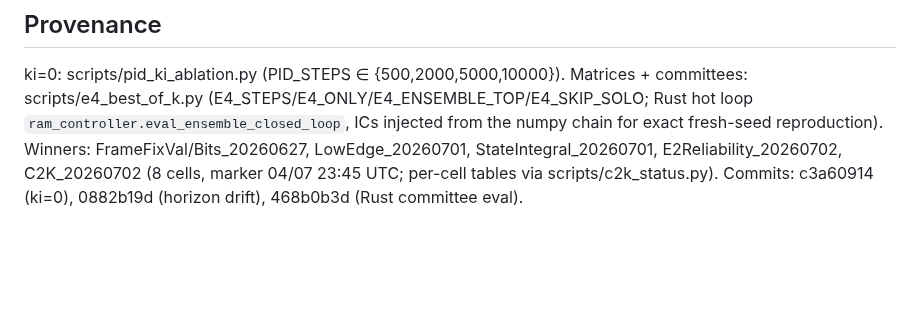
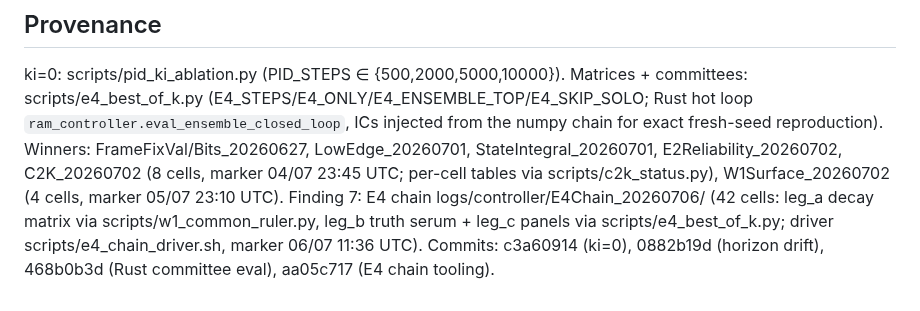
Before and after one commit to lacg/wnn, a Markdown page: docs/controller_horizon_findings.md, the part around one of its changes. Drawn GitHub-style; blank space fills up the shorter version.

```diff
--- a/docs/controller_horizon_findings.md
+++ b/docs/controller_horizon_findings.md
@@ -246,5 +307,10 @@ committees: scripts/e4_best_of_k.py (E4_STEPS/E4_ONLY/E4_ENSEMBLE_TOP/E4_SKIP_SO
 Rust hot loop `ram_controller.eval_ensemble_closed_loop`, ICs injected from the
 numpy chain for exact fresh-seed reproduction). Winners: FrameFixVal/Bits_20260627,
 LowEdge_20260701, StateIntegral_20260701, E2Reliability_20260702, C2K_20260702
-(8 cells, marker 04/07 23:45 UTC; per-cell tables via scripts/c2k_status.py).
-Commits: c3a60914 (ki=0), 0882b19d (horizon drift), 468b0b3d (Rust committee eval).
+(8 cells, marker 04/07 23:45 UTC; per-cell tables via scripts/c2k_status.py),
+W1Surface_20260702 (4 cells, marker 05/07 23:10 UTC). Finding 7: E4 chain
+logs/controller/E4Chain_20260706/ (42 cells: leg_a decay matrix via
+scripts/w1_common_ruler.py, leg_b truth serum + leg_c panels via
+scripts/e4_best_of_k.py; driver scripts/e4_chain_driver.sh, marker 06/07 11:36 UTC).
+Commits: c3a60914 (ki=0), 0882b19d (horizon drift), 468b0b3d (Rust committee eval),
+aa05c717 (E4 chain tooling).
```
Also changed, not shown: other parts of docs/controller_horizon_findings.md (+66 -5 lines).
